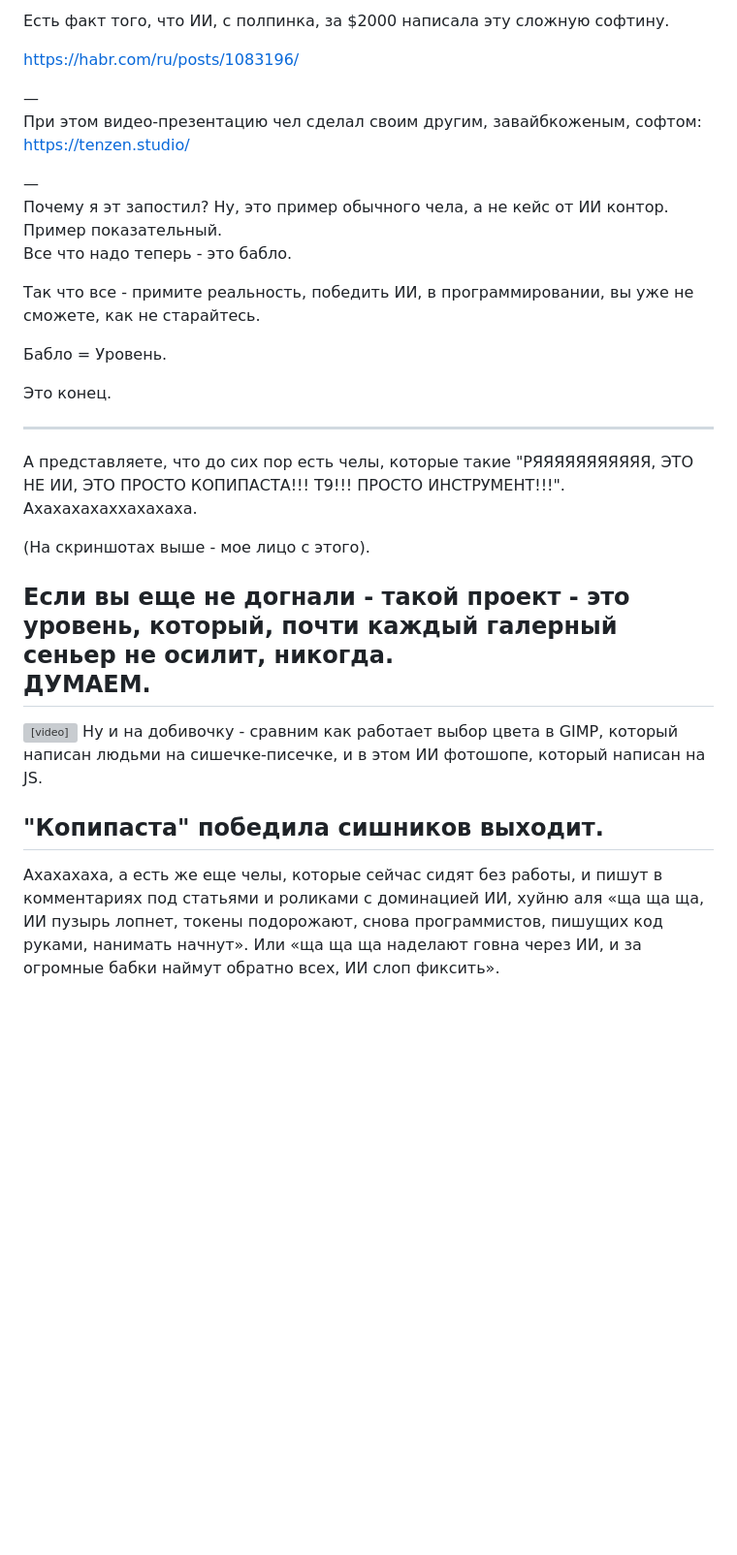
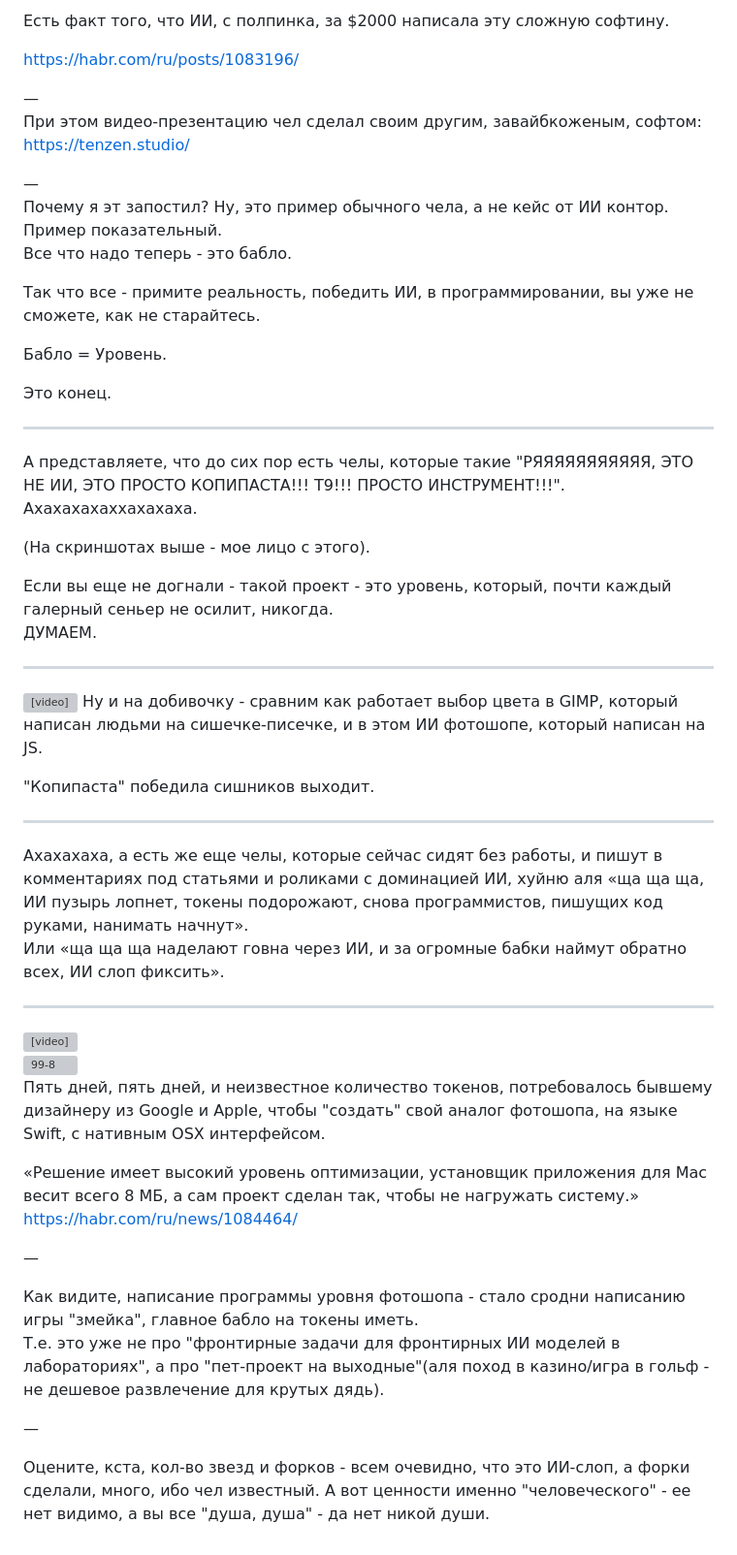
Before and after one commit to turborium/turborium.github.io, a Markdown page: blog/99.md, the part around one of its changes. Shown at 97% size. Rendered like a GitHub page; blank space fills up the shorter version; grey boxes are pictures that could not be loaded.

Commit message:
Revise content and enhance media elements in 99.md
Updated image links and added video elements to enhance content presentation. Adjusted text formatting for clarity and emphasis.

```diff
--- a/blog/99.md
+++ b/blog/99.md
@@ -20,10 +20,10 @@
 
 Есть факт того, что ИИ, с полпинка, за $2000 написала эту сложную софтину.
 
-https://habr.com/ru/posts/1083196/
+[https://habr.com/ru/posts/1083196/](https://habr.com/ru/posts/1083196/)
 
 —
-При этом видео-презентацию чел сделал своим другим, завайбкоженым, софтом: https://tenzen.studio/
+При этом видео-презентацию чел сделал своим другим, завайбкоженым, софтом: [https://tenzen.studio/](https://tenzen.studio/)
 
 —
 Почему я эт запостил? Ну, это пример обычного чела, а не кейс от ИИ контор. Пример показательный.
@@ -36,17 +36,40 @@ https://habr.com/ru/posts/1083196/
 Это конец.
 
 ---
+
 A представляете, что до сих пор есть челы, которые такие "РЯЯЯЯЯЯЯЯЯЯЯ, ЭТО НЕ ИИ, ЭТО ПРОСТО КОПИПАСТА!!! Т9!!! ПРОСТО ИНСТРУМЕНТ!!!".  Ахахахахаххахахаха.
 
 (На скриншотах выше - мое лицо с этого).
 
 Если вы еще не догнали - такой проект - это уровень, который, почти каждый галерный сеньер не осилит, никогда.
 ДУМАЕМ.
+
 ---
+
 <video src="https://turborium.github.io/blog/res/99-6.mp4" width="800" controls></video>
 Ну и на добивочку - сравним как работает выбор цвета в GIMP, который написан людьми на сишечке-писечке, и в этом ИИ фотошопе, который написан на JS.
 
 "Копипаста" победила сишников выходит.
+
 ---
+
 Ахахахаха, а есть же еще челы, которые сейчас сидят без работы, и пишут в комментариях под статьями и роликами с доминацией ИИ, хуйню аля «ща ща ща, ИИ пузырь лопнет, токены подорожают, снова программистов, пишущих код руками, нанимать начнут».
 Или «ща ща ща наделают говна через ИИ, и за огромные бабки наймут обратно всех, ИИ слоп фиксить».
+
+---
+
+<video src="https://turborium.github.io/blog/res/99-7.webm" width="800" controls></video>
+![99-8](res/99-8.png)
+Пять дней, пять дней, и неизвестное количество токенов, потребовалось бывшему дизайнеру из Google и Apple, чтобы "создать" свой аналог фотошопа, на языке Swift, с нативным OSX интерфейсом.
+
+«Решение имеет высокий уровень оптимизации, установщик приложения для Mac весит всего 8 МБ, а сам проект сделан так, чтобы не нагружать систему.»
+[https://habr.com/ru/news/1084464/](https://habr.com/ru/news/1084464/)
+
+—
+
+Как видите, написание программы уровня фотошопа - стало сродни написанию игры "змейка", главное бабло на токены иметь.
+Т.е. это уже не про "фронтирные задачи для фронтирных ИИ моделей в лабораториях", а про "пет-проект на выходные"(аля поход в казино/игра в гольф - не дешевое развлечение для крутых дядь).
+
+—
+
+Оцените, кста, кол-во звезд и форков - всем очевидно, что это ИИ-слоп, а форки сделали, много, ибо чел известный. А вот ценности именно "человеческого" - ее нет видимо, а вы все "душа, душа" - да нет никой души.
```
Also changed, not shown: other parts of blog/99.md (+4 -4 lines).
